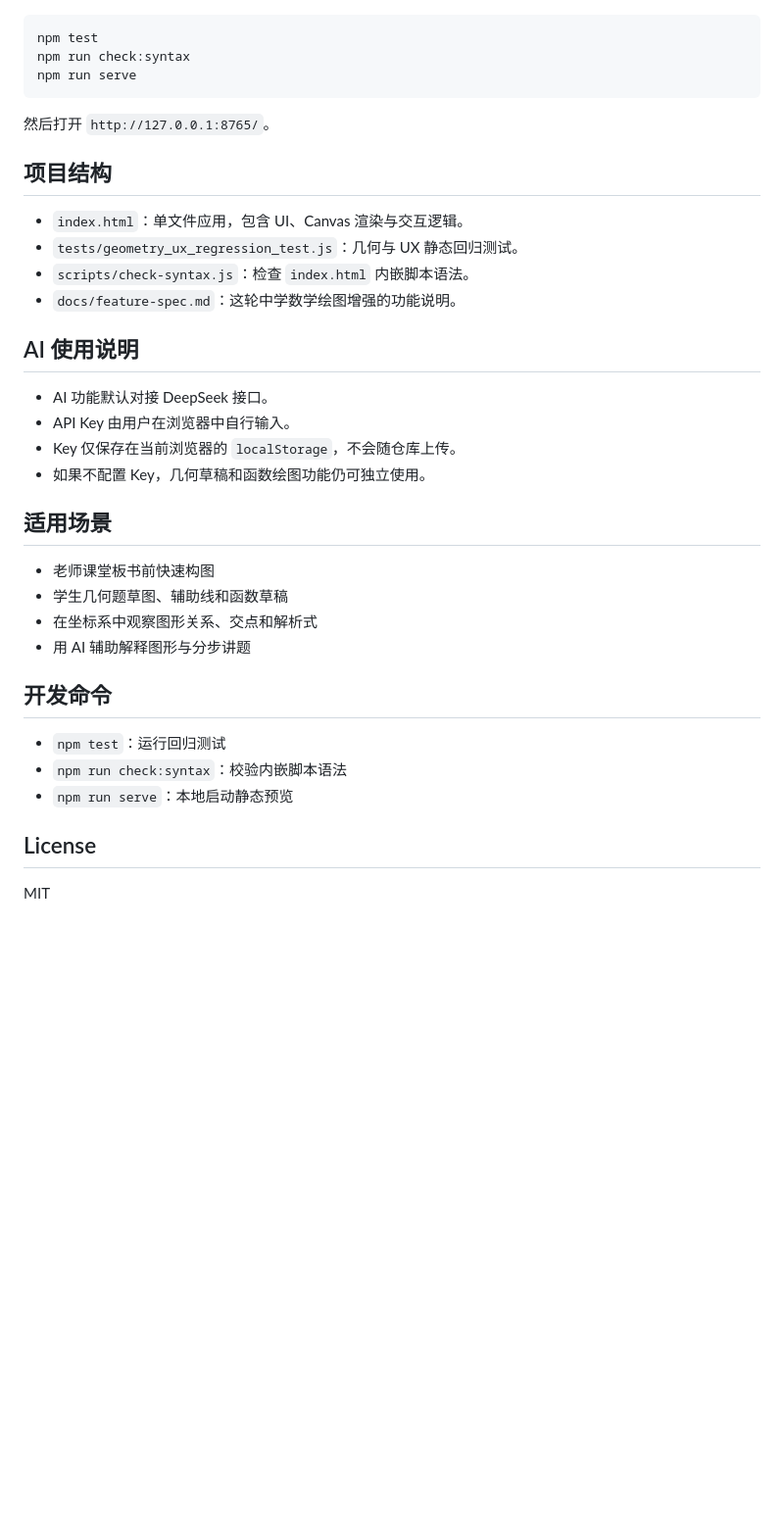
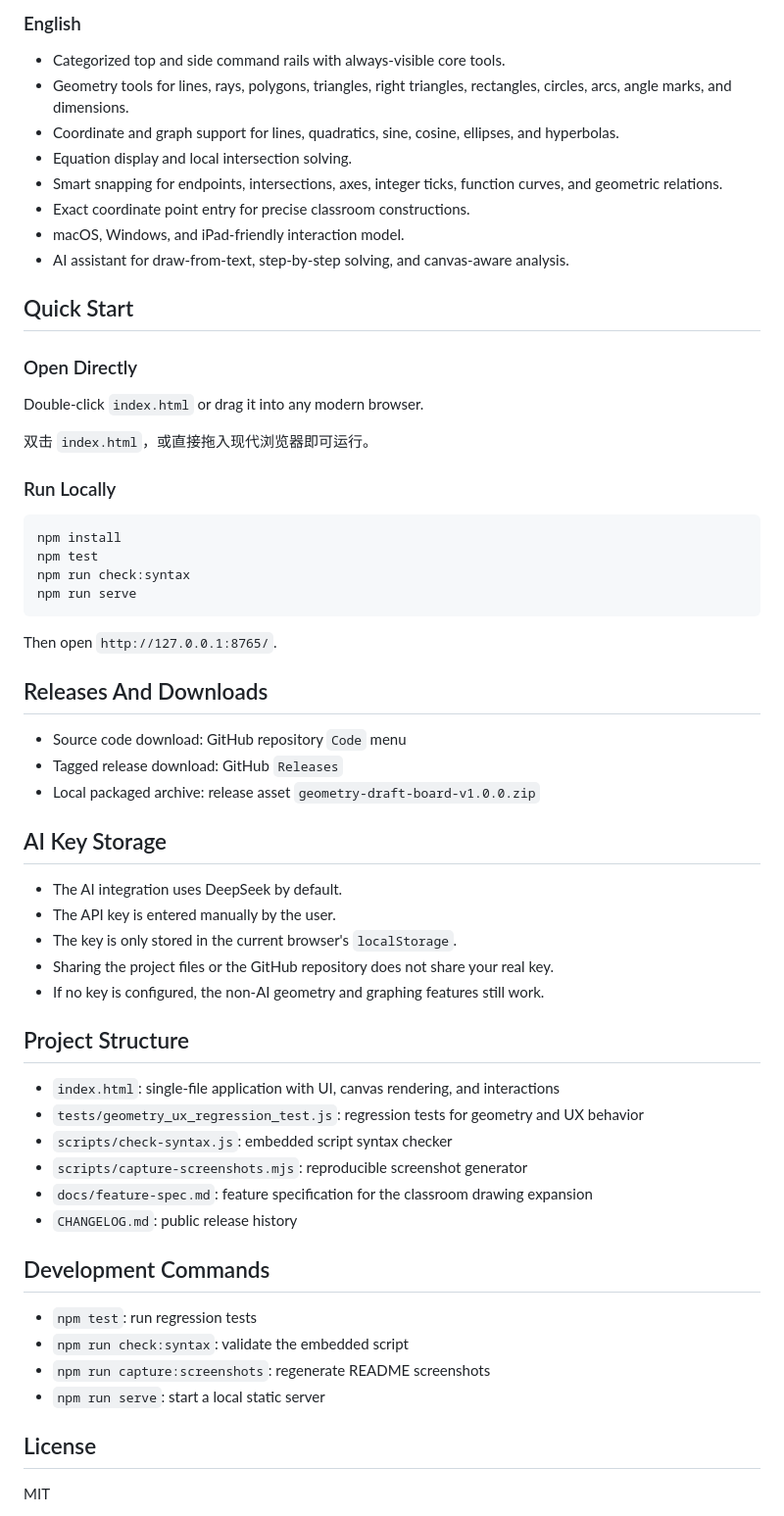
Before and after one commit to sailing52188/geometry-draft-board, a Markdown page: README.md, the part around the change printed below. Shown: that part at 98% size. GitHub-like rendering; blank space fills up the shorter version.

Commit message:
feat: add release assets and bilingual docs

````diff
--- a/README.md
+++ b/README.md
@@ -30,38 +56,62 @@
+### English
+
+- Categorized top and side command rails with always-visible core tools.
+- Geometry tools for lines, rays, polygons, triangles, right triangles, rectangles, circles, arcs, angle marks, and dimensions.
+- Coordinate and graph support for lines, quadratics, sine, cosine, ellipses, and hyperbolas.
+- Equation display and local intersection solving.
+- Smart snapping for endpoints, intersections, axes, integer ticks, function curves, and geometric relations.
+- Exact coordinate point entry for precise classroom constructions.
+- macOS, Windows, and iPad-friendly interaction model.
+- AI assistant for draw-from-text, step-by-step solving, and canvas-aware analysis.
+
+## Quick Start
+
+### Open Directly
+
+Double-click `index.html` or drag it into any modern browser.
+
+双击 `index.html`，或直接拖入现代浏览器即可运行。
+
+### Run Locally
 
 ```bash
+npm install
 npm test
 npm run check:syntax
 npm run serve
 ```
 
-然后打开 `http://127.0.0.1:8765/`。
+Then open `http://127.0.0.1:8765/`.
 
-## 项目结构
+## Releases And Downloads
 
-- `index.html`：单文件应用，包含 UI、Canvas 渲染与交互逻辑。
-- `tests/geometry_ux_regression_test.js`：几何与 UX 静态回归测试。
-- `scripts/check-syntax.js`：检查 `index.html` 内嵌脚本语法。
-- `docs/feature-spec.md`：这轮中学数学绘图增强的功能说明。
+- Source code download: GitHub repository `Code` menu
+- Tagged release download: GitHub `Releases`
+- Local packaged archive: release asset `geometry-draft-board-v1.0.0.zip`
 
-## AI 使用说明
+## AI Key Storage
 
-- AI 功能默认对接 DeepSeek 接口。
-- API Key 由用户在浏览器中自行输入。
-- Key 仅保存在当前浏览器的 `localStorage`，不会随仓库上传。
-- 如果不配置 Key，几何草稿和函数绘图功能仍可独立使用。
+- The AI integration uses DeepSeek by default.
+- The API key is entered manually by the user.
+- The key is only stored in the current browser's `localStorage`.
+- Sharing the project files or the GitHub repository does not share your real key.
+- If no key is configured, the non-AI geometry and graphing features still work.
 
-## 适用场景
+## Project Structure
 
-- 老师课堂板书前快速构图
-- 学生几何题草图、辅助线和函数草稿
-- 在坐标系中观察图形关系、交点和解析式
-- 用 AI 辅助解释图形与分步讲题
+- `index.html`: single-file application with UI, canvas rendering, and interactions
+- `tests/geometry_ux_regression_test.js`: regression tests for geometry and UX behavior
+- `scripts/check-syntax.js`: embedded script syntax checker
+- `scripts/capture-screenshots.mjs`: reproducible screenshot generator
+- `docs/feature-spec.md`: feature specification for the classroom drawing expansion
+- `CHANGELOG.md`: public release history
 
-## 开发命令
+## Development Commands
 
-- `npm test`：运行回归测试
-- `npm run check:syntax`：校验内嵌脚本语法
-- `npm run serve`：本地启动静态预览
+- `npm test`: run regression tests
+- `npm run check:syntax`: validate the embedded script
+- `npm run capture:screenshots`: regenerate README screenshots
+- `npm run serve`: start a local static server
 
 ## License
 
````
Also changed, not shown: other parts of README.md (+44 -18 lines), CHANGELOG.md (added, +13 -0 lines), docs/screenshots/desktop-ai-panel.png (added), docs/screenshots/desktop-overview.png (added), docs/screenshots/ipad-layout.png (added), 3 other files.
